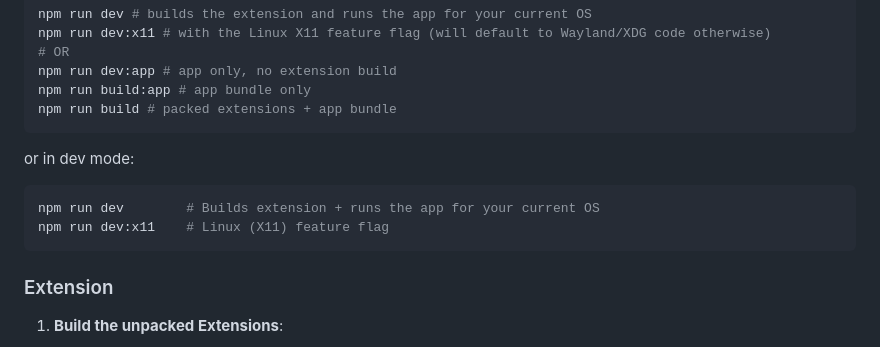
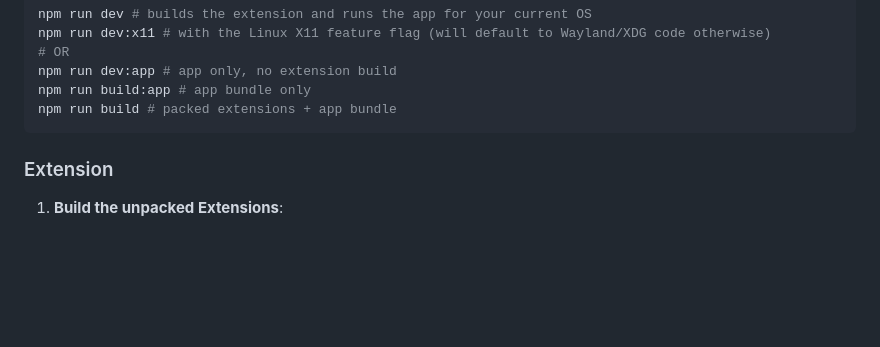
Before and after one commit to ThanhDodeurOdoo/discuss-companion, a Markdown page: .github/CONTRIBUTING.md, the part around the change. GitHub-like rendering; blank space fills up the shorter version.

Commit message:
[IMP] doc: cleanup
remove redundant command

````diff
--- a/.github/CONTRIBUTING.md
+++ b/.github/CONTRIBUTING.md
@@ -141,12 +141,6 @@ npm run dev:app # app only, no extension build
 npm run build:app # app bundle only
 npm run build # packed extensions + app bundle
 ```
-or in dev mode:
-
-```bash
-npm run dev        # Builds extension + runs the app for your current OS
-npm run dev:x11    # Linux (X11) feature flag
-```
 
 ### Extension
 
````
